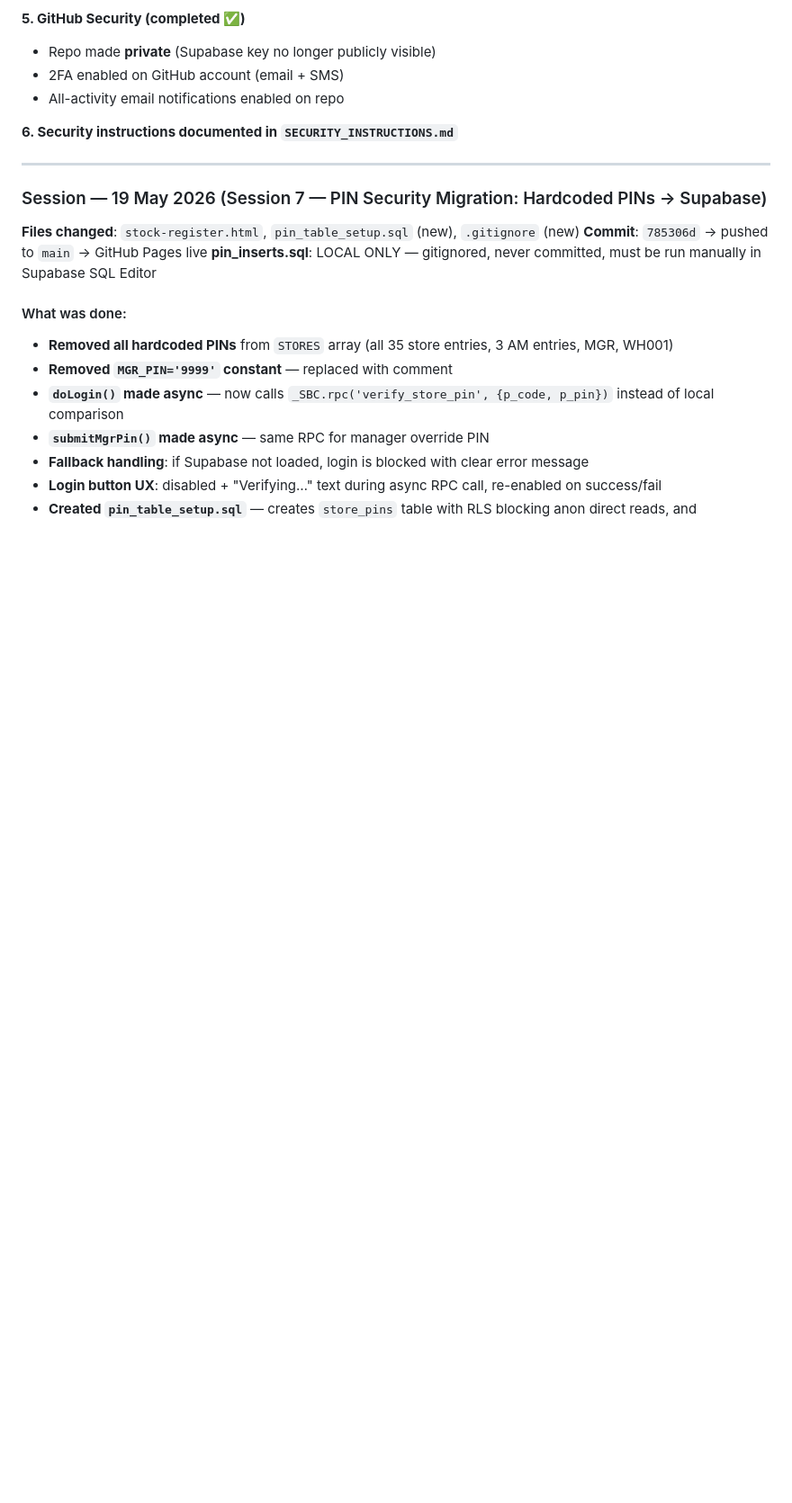
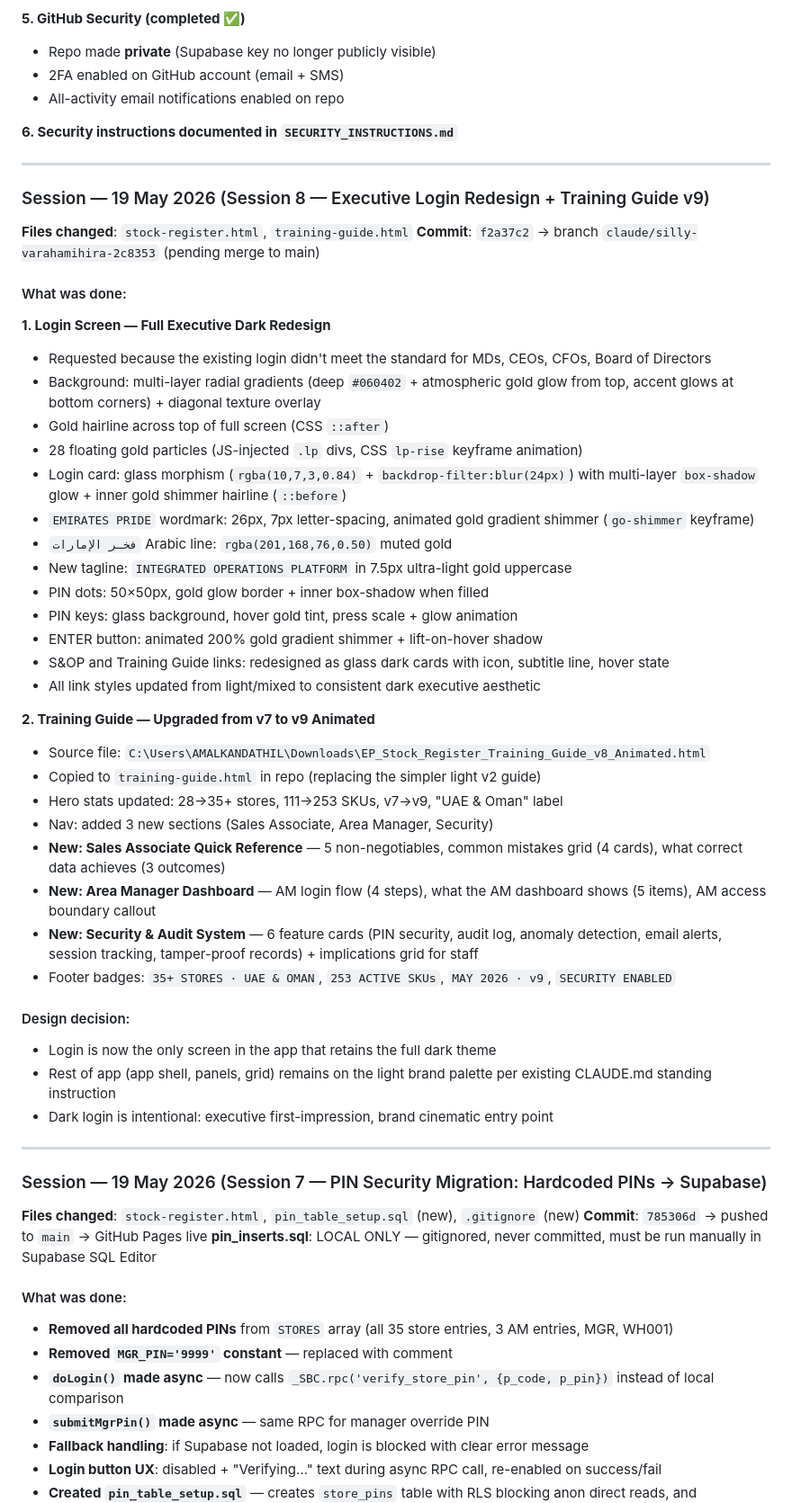
Before and after one commit to Vinayak682/emirates-pride-inventory-management, a Markdown page: CLAUDE.md, the part around the change. Shown at 90% size. GitHub-like rendering; blank space fills up the shorter version.

Commit message:
Update CLAUDE.md: Session 8 — Executive login redesign + training guide v9
Co-Authored-By: Claude Sonnet 4.6 <noreply@anthropic.com>

```diff
--- a/CLAUDE.md
+++ b/CLAUDE.md
@@ -247,6 +247,44 @@ Amal Kandathil is the Demand Planner at Emirates Pride. Primary responsibilities
 - All-activity email notifications enabled on repo
 
 **6. Security instructions documented in `SECURITY_INSTRUCTIONS.md`**
+
+---
+
+### Session — 19 May 2026 (Session 8 — Executive Login Redesign + Training Guide v9)
+**Files changed**: `stock-register.html`, `training-guide.html`
+**Commit**: `f2a37c2` → branch `claude/silly-varahamihira-2c8353` (pending merge to main)
+
+#### What was done:
+
+**1. Login Screen — Full Executive Dark Redesign**
+- Requested because the existing login didn't meet the standard for MDs, CEOs, CFOs, Board of Directors
+- Background: multi-layer radial gradients (deep `#060402` + atmospheric gold glow from top, accent glows at bottom corners) + diagonal texture overlay
+- Gold hairline across top of full screen (CSS `::after`)
+- 28 floating gold particles (JS-injected `.lp` divs, CSS `lp-rise` keyframe animation)
+- Login card: glass morphism (`rgba(10,7,3,0.84)` + `backdrop-filter:blur(24px)`) with multi-layer `box-shadow` glow + inner gold shimmer hairline (`::before`)
+- `EMIRATES PRIDE` wordmark: 26px, 7px letter-spacing, animated gold gradient shimmer (`go-shimmer` keyframe)
+- `فخـر الإمارات` Arabic line: `rgba(201,168,76,0.50)` muted gold
+- New tagline: `INTEGRATED OPERATIONS PLATFORM` in 7.5px ultra-light gold uppercase
+- PIN dots: 50×50px, gold glow border + inner box-shadow when filled
+- PIN keys: glass background, hover gold tint, press scale + glow animation
+- ENTER button: animated 200% gold gradient shimmer + lift-on-hover shadow
+- S&OP and Training Guide links: redesigned as glass dark cards with icon, subtitle line, hover state
+- All link styles updated from light/mixed to consistent dark executive aesthetic
+
+**2. Training Guide — Upgraded from v7 to v9 Animated**
+- Source file: `C:\Users\AMALKANDATHIL\Downloads\EP_Stock_Register_Training_Guide_v8_Animated.html`
+- Copied to `training-guide.html` in repo (replacing the simpler light v2 guide)
+- Hero stats updated: 28→35+ stores, 111→253 SKUs, v7→v9, "UAE & Oman" label
+- Nav: added 3 new sections (Sales Associate, Area Manager, Security)
+- **New: Sales Associate Quick Reference** — 5 non-negotiables, common mistakes grid (4 cards), what correct data achieves (3 outcomes)
+- **New: Area Manager Dashboard** — AM login flow (4 steps), what the AM dashboard shows (5 items), AM access boundary callout
+- **New: Security & Audit System** — 6 feature cards (PIN security, audit log, anomaly detection, email alerts, session tracking, tamper-proof records) + implications grid for staff
+- Footer badges: `35+ STORES · UAE & OMAN`, `253 ACTIVE SKUs`, `MAY 2026 · v9`, `SECURITY ENABLED`
+
+#### Design decision:
+- Login is now the only screen in the app that retains the full dark theme
+- Rest of app (app shell, panels, grid) remains on the light brand palette per existing CLAUDE.md standing instruction
+- Dark login is intentional: executive first-impression, brand cinematic entry point
 
 ---
 
```
